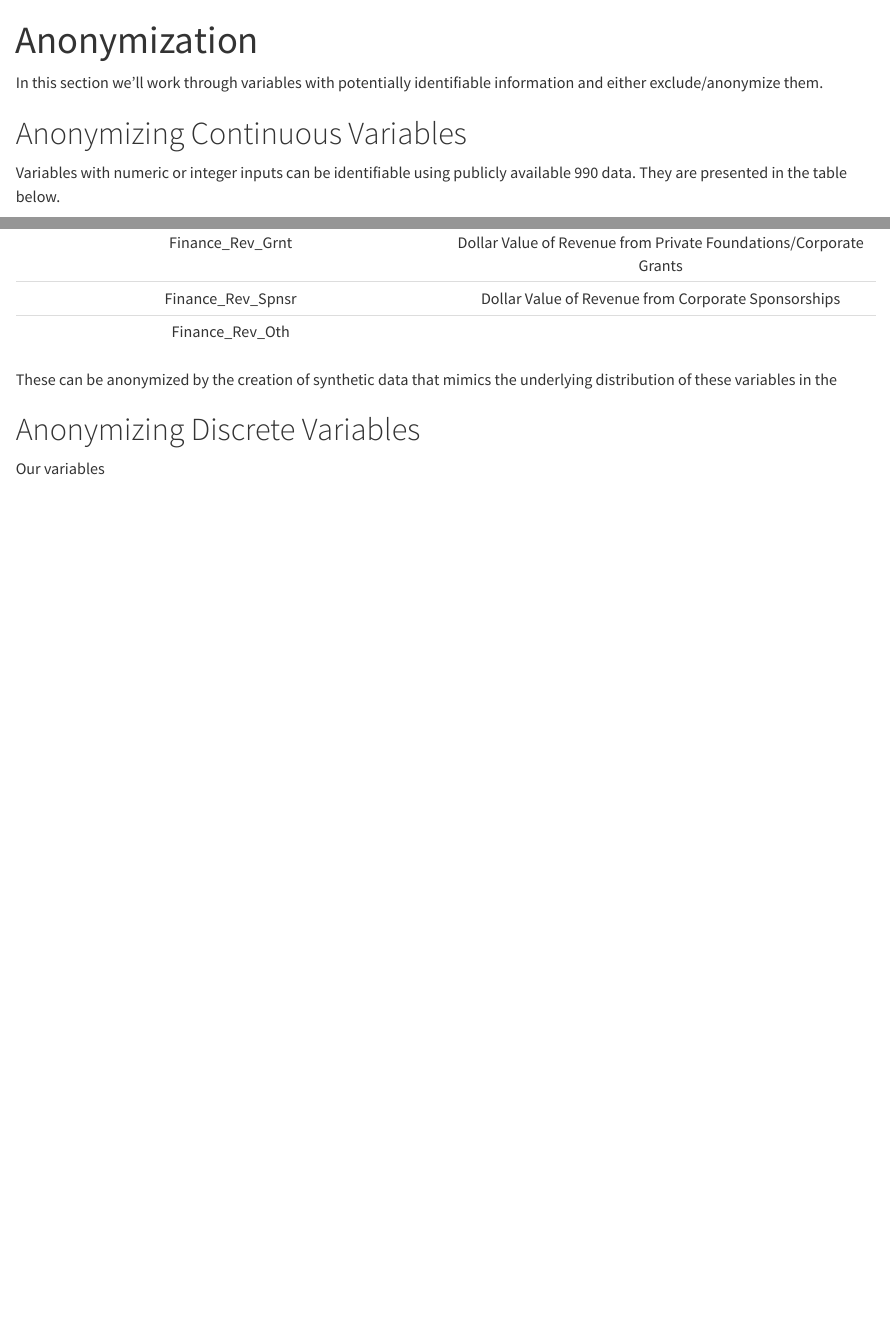
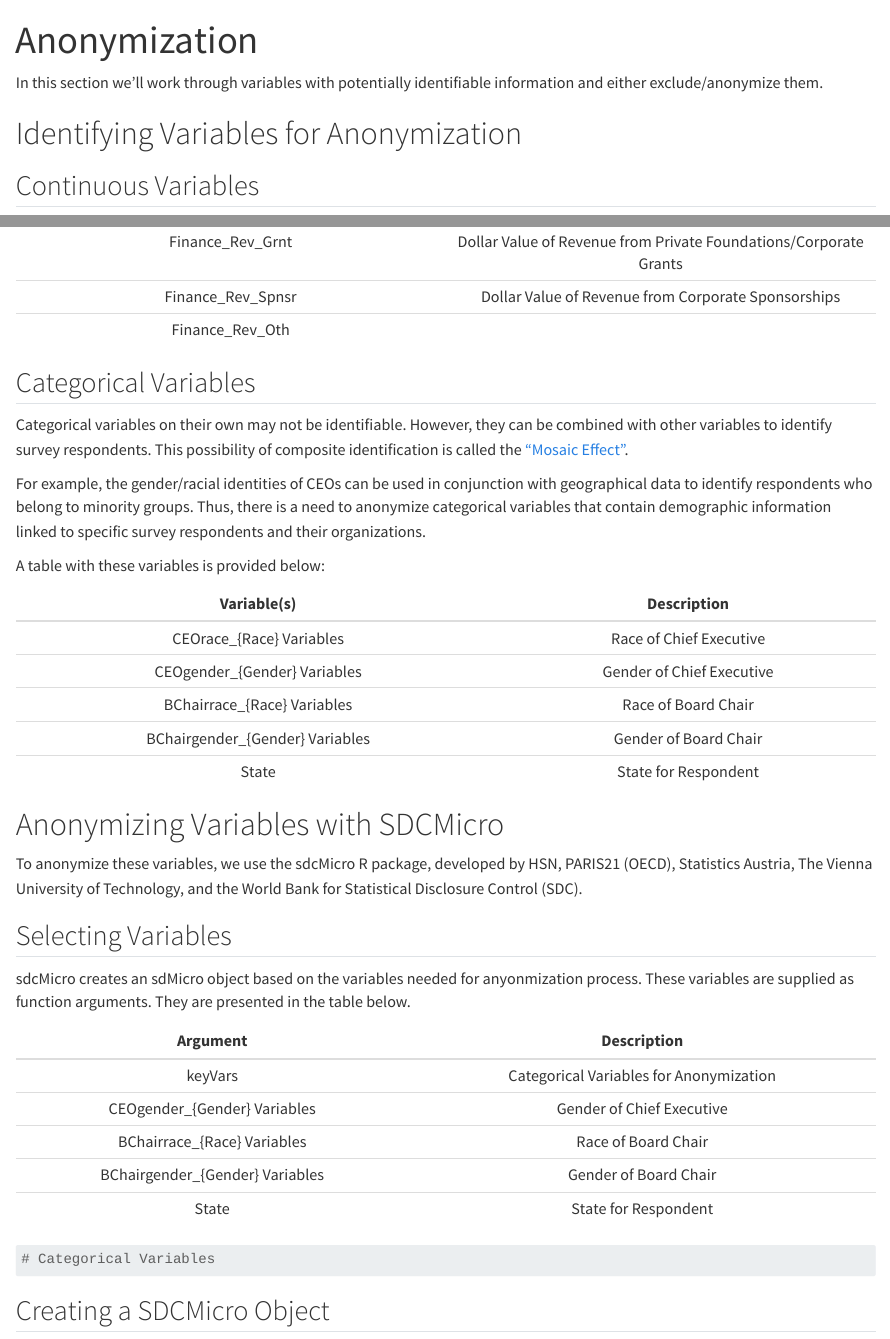
Before and after one commit to UrbanInstitute/nccs-nptrends, a Quarto document (data_preparation_guide/05-anonymization.qmd): the page in a window 1100 px wide, from its top, and a second part further down, joined at a grey line. Rendered offline with R 4.5, knitr and Pandoc in place of Quarto, with nearby package versions; some code elsewhere in the file could not run offline.

Commit message:
Define categorical variables for anonymization

````diff
--- a/data_preparation_guide/05-anonymization.qmd
+++ b/data_preparation_guide/05-anonymization.qmd
@@ -12,7 +13,9 @@ setwd("Y:/CNP/Generosity Commission/")
 survey_recode_df <- readr::read_csv("DATA-PREP/02-data-intermediate/02-wave-two/wave-02-data-intermediate-recoded.csv")
 ```
 
-# Anonymizing Continuous Variables
+# Identifying Variables for Anonymization
+
+## Continuous Variables
 
 Variables with numeric or integer inputs can be identifiable using publicly available 990 data. They are presented in the table below.
 
@@ -29,12 +32,47 @@ Variables with numeric or integer inputs can be identifiable using publicly avai
 |Finance_Rev_Spnsr|Dollar Value of Revenue from Corporate Sponsorships|
 |Finance_Rev_Oth||Dollar Value of Revenue from Other Sources|
 
-These can be anonymized by the creation of synthetic data that mimics the underlying distribution of these variables in the
+## Categorical Variables
+
+Categorical variables on their own may not be identifiable. However, they can be combined with other variables to identify survey respondents. This possibility of composite identification is called the ["Mosaic Effect"](https://www.govinfo.gov/content/pkg/CHRG-111shrg56893/pdf/CHRG-111shrg56893.pdf).
+
+For example, the gender/racial identities of CEOs can be used in conjunction with geographical data to identify respondents who belong to minority groups. Thus, there is a need to anonymize categorical variables that contain demographic information linked to specific survey respondents and their organizations.
+
+A table with these variables is provided below:
+
+|Variable(s)|Description|
+|:---:|:---:|
+|CEOrace_{Race} Variables|Race of Chief Executive|
+|CEOgender_{Gender} Variables|Gender of Chief Executive|
+|BChairrace_{Race} Variables|Race of Board Chair|
+|BChairgender_{Gender} Variables|Gender of Board Chair|
+|State|State for Respondent|
+
+# Anonymizing Variables with SDCMicro
+
+To anonymize these variables, we use the sdcMicro R package, developed by HSN, PARIS21 (OECD), Statistics Austria, The Vienna University of Technology, and the World Bank for Statistical Disclosure Control (SDC).
+
+## Selecting Variables
+
+sdcMicro creates an sdMicro object based on the variables needed for anyonmization process. These variables are supplied as function arguments. They are presented in the table below.
+
+|Argument|Description|
+|:---:|:---:|
+|keyVars|Categorical Variables for Anonymization|
+|CEOgender_{Gender} Variables|Gender of Chief Executive|
+|BChairrace_{Race} Variables|Race of Board Chair|
+|BChairgender_{Gender} Variables|Gender of Board Chair|
+|State|State for Respondent|
+
+
+
+```{r}
+# Categorical Variables
+```
+
+
+## Creating a SDCMicro Object
 
 ```{r}
 
 ```
-
-# Anonymizing Discrete Variables
-
-Our variables
````
Also changed, not shown: data_preparation_guide/05-anonymization.qmd (1 more changed lines).
